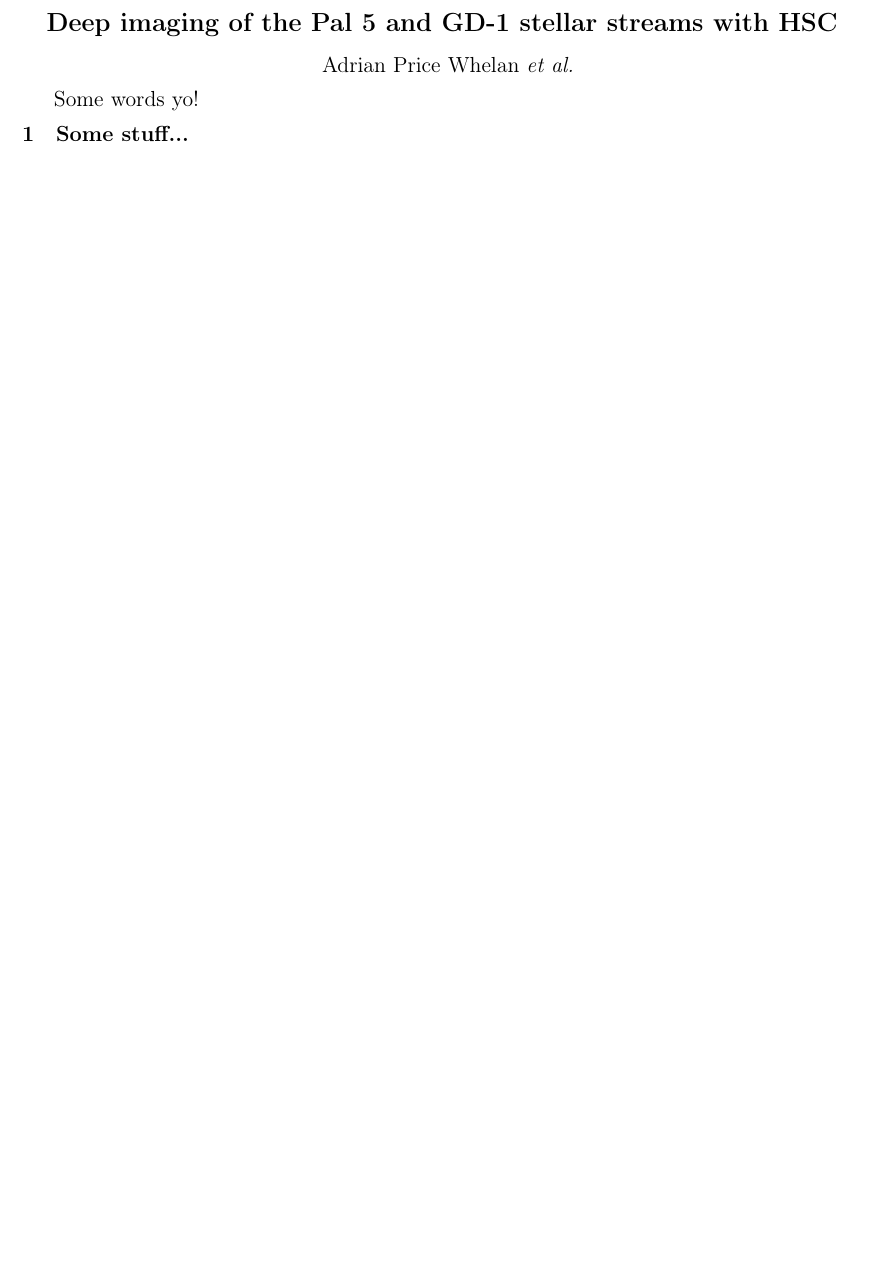
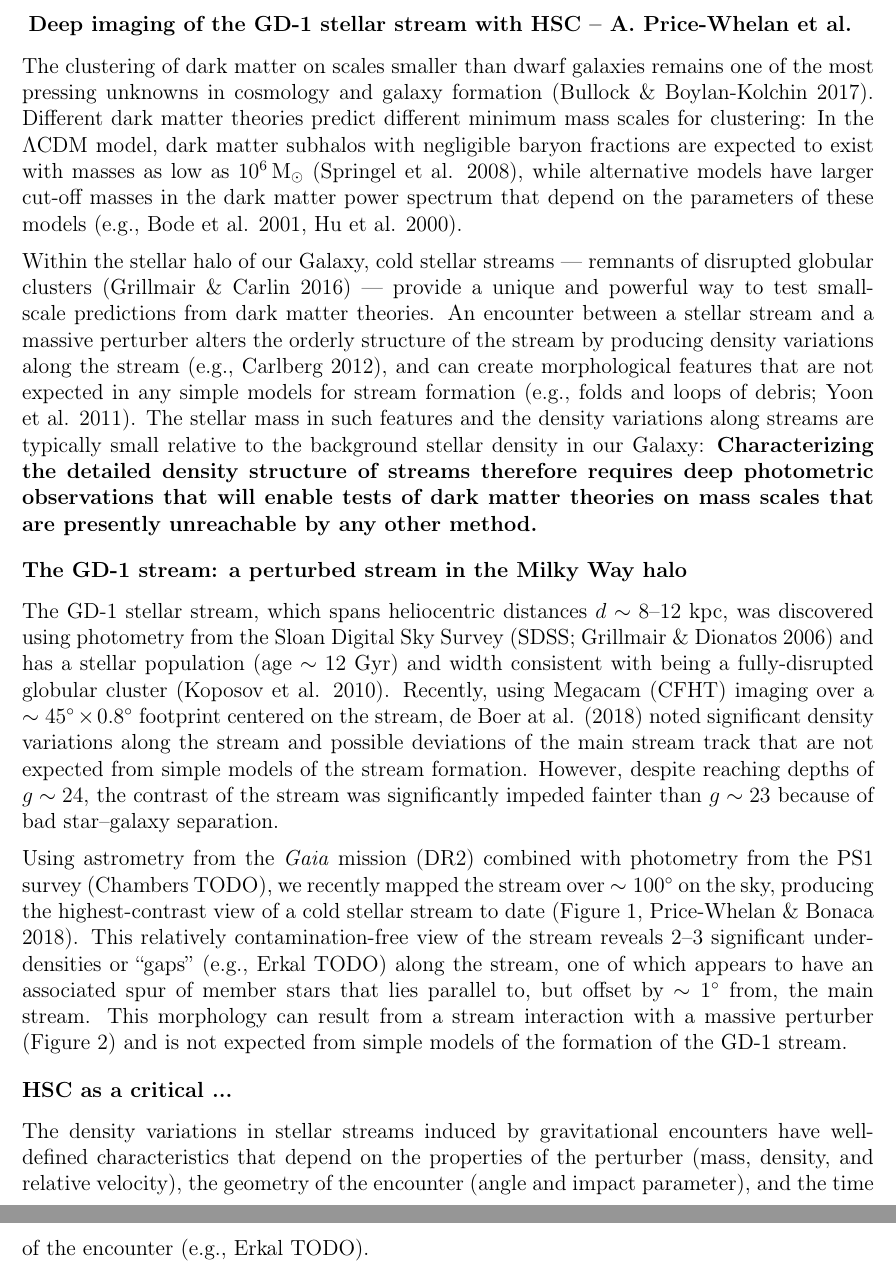
Before and after one commit to adrn/hsc-gd1, a LaTeX document (sj.tex): part of the page before the commit and two parts of pages 1 and 2 of 2 after it, the two joined at a grey line, cut so that both start at the same text, the shorter picture padded with empty space. Compiled offline with pdfLaTeX.

Commit message:
Some stuff

```diff
--- a/sj.tex
+++ b/sj.tex
@@ -24,7 +24,7 @@
 \let\apwtitle\title
 \renewcommand{\apwtitle}[1]{\title{
 	\vspace{-6ex}
-        {\fontsize{14pt}{0em}\selectfont \textbf{#1}}
+        {\fontsize{12pt}{0em}\selectfont \textbf{#1}}
         \vspace{-6.5ex}
 }}
 
@@ -37,7 +37,12 @@
 \titlespacing{\subsection}{0.em}{4pt}{2pt}
 \titlespacing{\subsubsection}{0em}{2pt}{2pt}
 
-\apwtitle{Deep imaging of the Pal 5 and GD-1 stellar streams with HSC}
+\pagenumbering{gobble}
+% \setlength{\parskip}{\baselineskip}%
+\setlength{\parskip}{6pt}
+\setlength{\parindent}{0pt}%
+
+\apwtitle{Deep imaging of the GD-1 stellar stream with HSC -- A. Price-Whelan et al.}
 \date{}
 \author{}
 
@@ -45,11 +50,32 @@
 
 \begin{document}
 \maketitle
-\begin{center}{Adrian Price Whelan \textit{et al.}}\end{center}\vspace{-1.75ex}
 
-Some words yo!
+\vspace{-1em}
+The clustering of dark matter on scales smaller than dwarf galaxies remains one of the most pressing unknowns in cosmology and galaxy formation (Bullock \& Boylan-Kolchin 2017).
+Different dark matter theories predict different minimum mass scales for clustering: In the $\Lambda$CDM model, dark matter subhalos with negligible baryon fractions are expected to exist with masses as low as $10^{6}\rm\,M_\odot$ (Springel et al. 2008), while alternative models have larger cut-off masses in the dark matter power spectrum that depend on the parameters of these models (e.g., Bode et al. 2001, Hu et al. 2000).
 
-\section{Some stuff...}
+Within the stellar halo of our Galaxy, cold stellar streams --- remnants of disrupted globular clusters (Grillmair \& Carlin 2016) --- provide a unique and powerful way to test small-scale predictions from dark matter theories.
+An encounter between a stellar stream and a massive perturber alters the orderly structure of the stream by producing density variations along the stream (e.g., Carlberg 2012), and can create morphological features that are not expected in any simple models for stream formation (e.g., folds and loops of debris; Yoon et al. 2011).
+The stellar mass in such features and the density variations along streams are typically small relative to the background stellar density in our Galaxy:
+% \textbf{Deep photometric observations of Milky Way stellar streams provide critical data that will enable tests of dark matter theories on mass scales that are unreachable by any other method.}
+\textbf{Characterizing the detailed density structure of streams therefore requires deep photometric observations that will enable tests of dark matter theories on mass scales that are presently unreachable by any other method.}
+
+\section*{The GD-1 stream: a perturbed stream in the Milky Way halo}
+
+The GD-1 stellar stream, which spans heliocentric distances $d\sim 8$--$12~\textrm{kpc}$, was discovered using photometry from the Sloan Digital Sky Survey (SDSS; Grillmair \& Dionatos 2006) and has a stellar population (age $\sim 12~\textrm{Gyr}$) and width consistent with being a fully-disrupted globular cluster (Koposov et al. 2010).
+% GD-1 has been used to measure the mass and shape of the large-scale mass distribution within the Galaxy (Koposov et al. 2010; Bovy et al. 2016).
+Recently, using Megacam (CFHT) imaging over a $\sim 45^\circ \times 0.8^\circ$ footprint centered on the stream, de Boer at al. (2018) noted significant density variations along the stream and possible deviations of the main stream track that are not expected from simple models of the stream formation.
+However, despite reaching depths of $g \sim 24$, the contrast of the stream was significantly impeded fainter than $g \sim 23$ because of bad star--galaxy separation.
+
+Using astrometry from the \textit{Gaia} mission (DR2) combined with photometry from the PS1 survey (Chambers TODO), we recently mapped the stream over $\sim 100^\circ$ on the sky, producing the highest-contrast view of a cold stellar stream to date (Figure~1, Price-Whelan \& Bonaca 2018).
+This relatively contamination-free view of the stream reveals 2--3 significant under-densities or ``gaps'' (e.g., Erkal TODO) along the stream, one of which appears to have an associated spur of member stars that lies parallel to, but offset by $\sim1^\circ$ from, the main stream.
+This morphology can result from a stream interaction with a massive perturber (Figure~2) and is not expected from simple models of the formation of the GD-1 stream.
+
+\section*{HSC as a critical ...}
+
+The density variations in stellar streams induced by gravitational encounters have well-defined characteristics that depend on the properties of the perturber (mass, density, and relative velocity), the geometry of the encounter (angle and impact parameter), and the time of the encounter (e.g., Erkal TODO).
+
 
 % \begin{figure}[h]
 % \begin{center}
```
